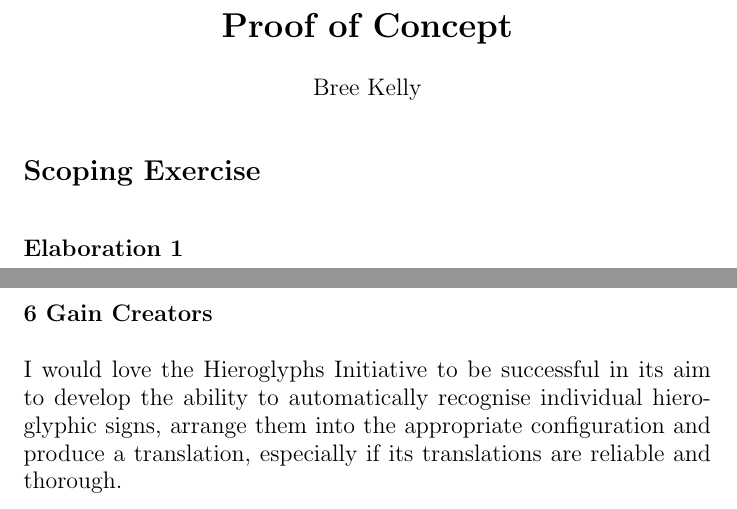
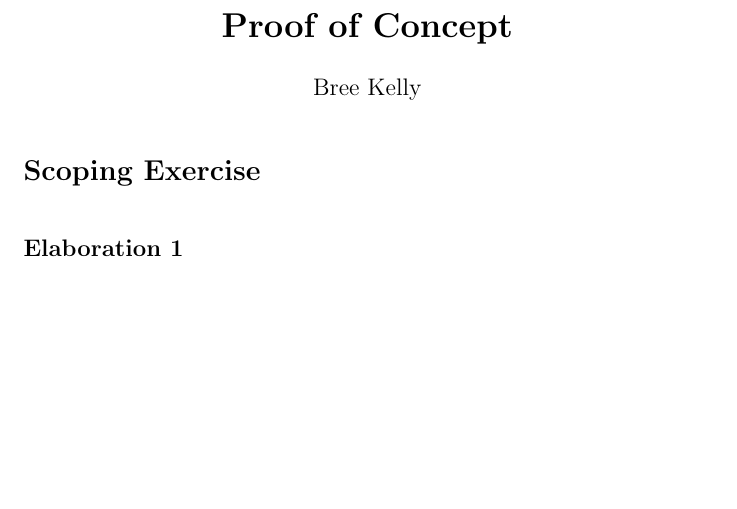
Before and after one commit to Iolanthe007/Proof-of-Concept, a LaTeX document (Elaboration 1.tex): two parts of pages 1 and 2 of 2 before the commit and part of the page after it, the two joined at a grey line, cut so that both start at the same text, the shorter picture padded with empty space. Compiled offline with pdfLaTeX.

Commit message:
Last commit had writing in it that was not meant to be there - fixed now. Treat this as the initial commit.

```diff
--- a/Elaboration 1.tex
+++ b/Elaboration 1.tex
@@ -15,11 +15,4 @@
 \textbf{Elaboration 1}
 \newline \break
 
-
-
-\newpage \noindent
-\textbf{6 Gain Creators}
-\newline \break
-I would love the Hieroglyphs Initiative to be successful in its aim to develop the ability to automatically recognise individual hieroglyphic signs, arrange them into the appropriate configuration and produce a translation, especially if its translations are reliable and thorough.
-
 \end{document}
```
